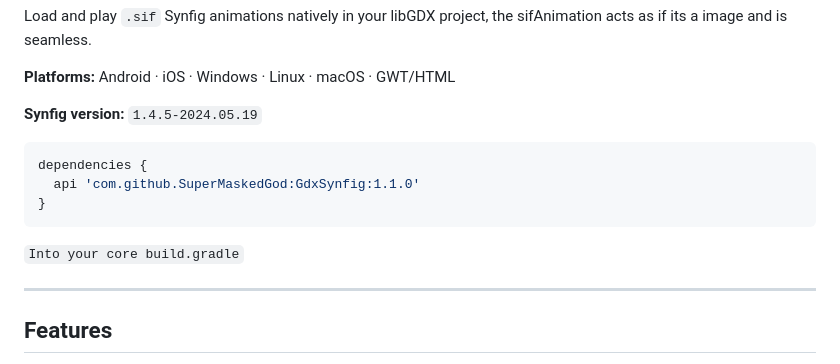
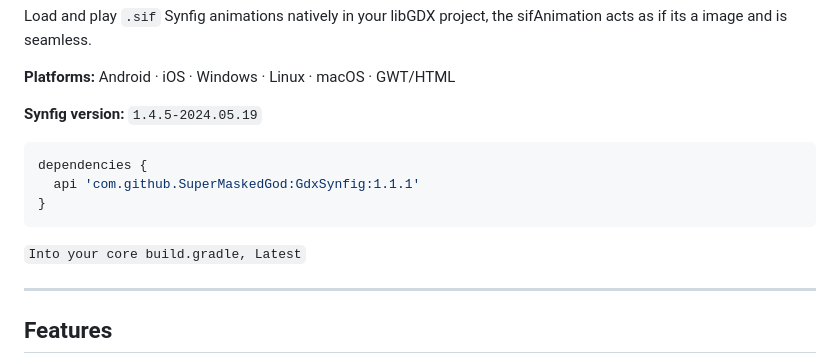
Before and after one commit to SuperMaskedGod/GdxSynfig, a Markdown page: README.md, the part around the change. GitHub-like rendering.

Commit message:
Update Synfig dependency version in README

````diff
--- a/README.md
+++ b/README.md
@@ -10,10 +10,10 @@ Load and play `.sif` Synfig animations natively in your libGDX project, the sifA
 
 ```java
 dependencies {
-  api 'com.github.SuperMaskedGod:GdxSynfig:1.1.0'
+  api 'com.github.SuperMaskedGod:GdxSynfig:1.1.1'
 }
 ```
- `Into your core build.gradle`
+ `Into your core build.gradle, Latest`
 
 ---
 
````
